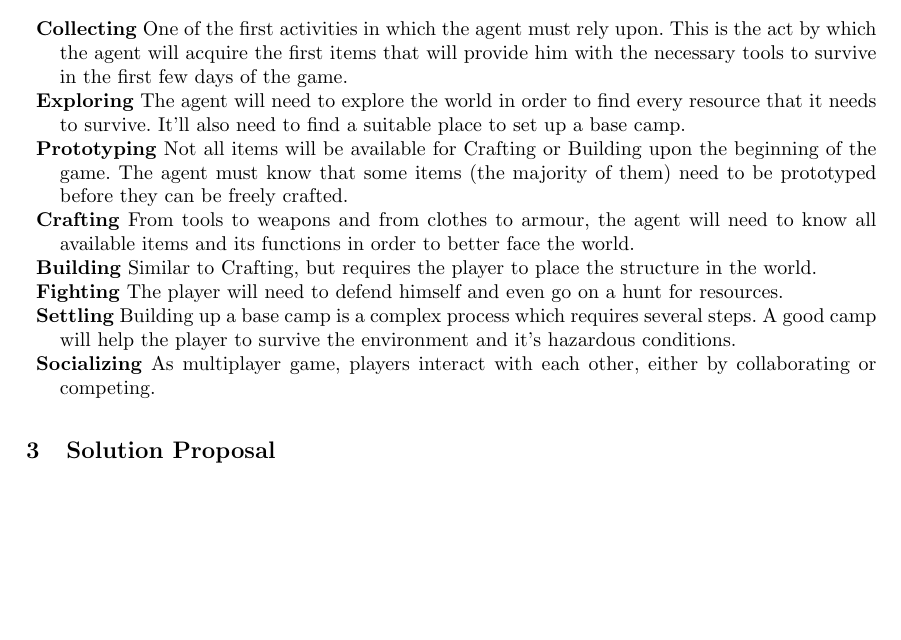
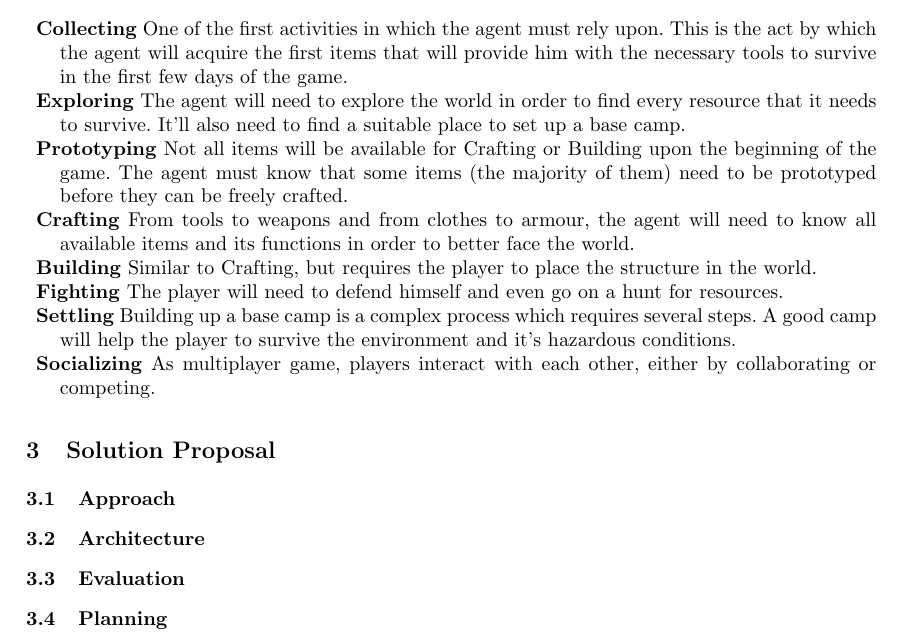
Before and after one commit to hineios/dissertation, a LaTeX thesis (main.tex, which reads solution-proposal.tex): part of page 7 of 7, cut so that both start at the same text, the shorter picture padded with empty space. Compiled offline with pdfLaTeX.

Commit message:
solution proposal outline

```diff
--- a/solution-proposal.tex
+++ b/solution-proposal.tex
@@ -1 +1,9 @@
 \section{Solution Proposal}
+
+\subsection{Approach}
+
+\subsection{Architecture}
+
+\subsection{Evaluation}
+
+\subsection{Planning}
```
